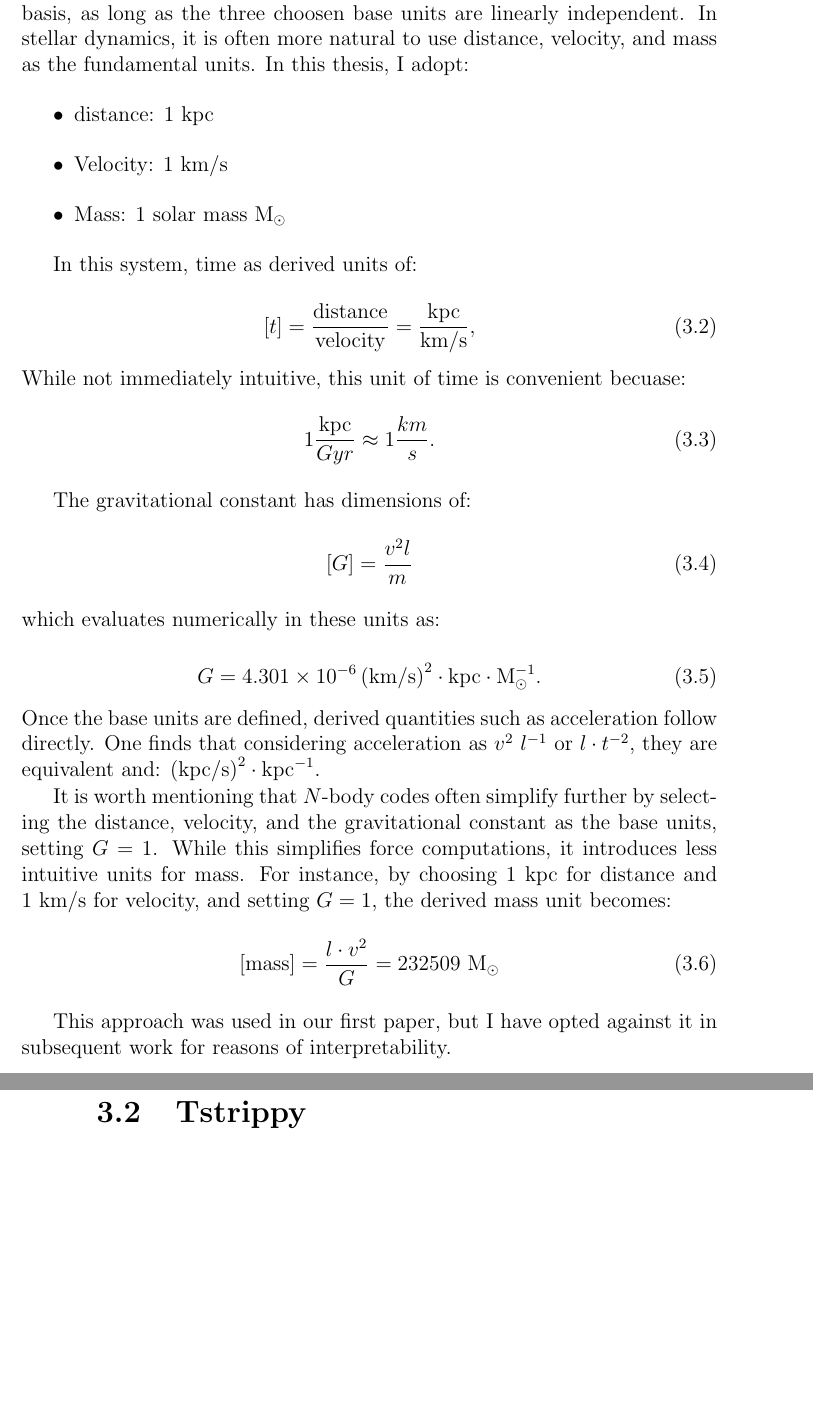
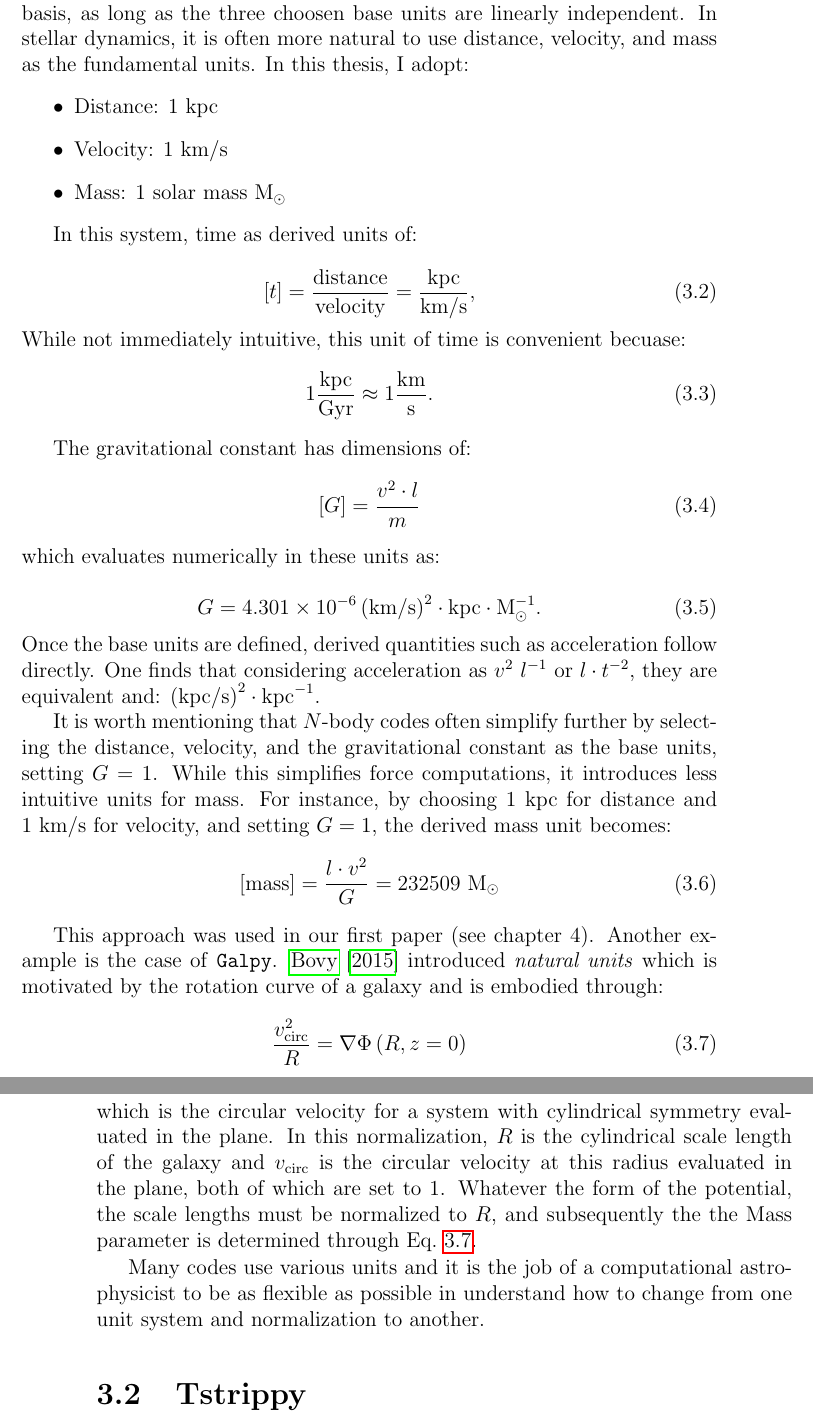
Before and after one commit to salvatore-ferrone/phd-thesis-ferrone, a LaTeX thesis (main.tex, which reads chapters/numerics.tex): two parts of pages 73 and 74 of 83, joined at a grey line, cut so that both start at the same text, the shorter picture padded with empty space. Compiled offline with pdfLaTeX.

Commit message:
discussing galpy's units

```diff
--- a/chapters/numerics.tex
+++ b/chapters/numerics.tex
@@ -40,7 +40,7 @@ This chapter documents how I numerically solve the equations of motion, how I va
 
     It is not strictly necessary to adopt length-time-mass as the fundamental basis, as long as the three choosen base units are linearly independent. In stellar dynamics, it is often more natural to use distance, velocity, and mass as the fundamental units. In this thesis, I adopt:
     \begin{itemize}
-        \item distance: 1~kpc
+        \item Distance: 1~kpc
         \item Velocity: 1 km/s
         \item Mass: 1 solar mass $\mathrm{M}_\odot$
     \end{itemize}
@@ -52,12 +52,12 @@ This chapter documents how I numerically solve the equations of motion, how I va
     \end{equation}
     While not immediately intuitive, this unit of time is convenient becuase:
     \begin{equation}
-        1\frac{\mathrm{kpc}}{Gyr} \approx 1\frac{km}{s}.
+        1\frac{\mathrm{kpc}}{\mathrm{Gyr}} \approx 1\frac{\mathrm{km}}{\mathrm{s}}.
     \end{equation}
 
     The gravitational constant has dimensions of:
     \begin{equation}
-        \left[G\right]=\frac{v^2 l}{m}
+        \left[G\right]=\frac{v^2 \cdot l}{m}
     \end{equation}
     which evaluates numerically in these units as:
 
@@ -71,7 +71,16 @@ This chapter documents how I numerically solve the equations of motion, how I va
         \left[\mathrm{mass}\right] = \frac{l \cdot v^2}{G} = 232509~\mathrm{M}_\odot
     \end{equation}
 
-    This approach was used in our first paper, but I have opted against it in subsequent work for reasons of interpretability.
+    This approach was used in our first paper (see chapter 4). Another example is the case of \texttt{Galpy}. \citet{2015ApJS..216...29B} introduced \textit{natural units} which is motivated by the rotation curve of a galaxy and is embodied through:
+    \begin{equation}
+        \frac{v_\mathrm{circ}^2}{R} = \nabla  \Phi \left(R, z=0\right)
+        \label{eq:vcirc}
+    \end{equation}
+    which is the circular velocity for a system with cylindrical symmetry evaluated in the plane. In this normalization, $R$ is the cylindrical scale length of the galaxy and $v_\mathrm{circ}$ is the circular velocity at this radius evaluated in the plane, both of which are set to 1. Whatever the form of the potential, the scale lengths must be normalized to $R$, and subsequently the the Mass parameter is determined through Eq.~\ref{eq:vcirc}.
+
+    Many codes use various units and it is the job of a computational astrophysicist to be as flexible as possible in understand how to change from one unit system and normalization to another.
+
+
 
 
 
```
Also changed, not shown: chapters/numerics.tex (2 more changed lines), 2 other files.
